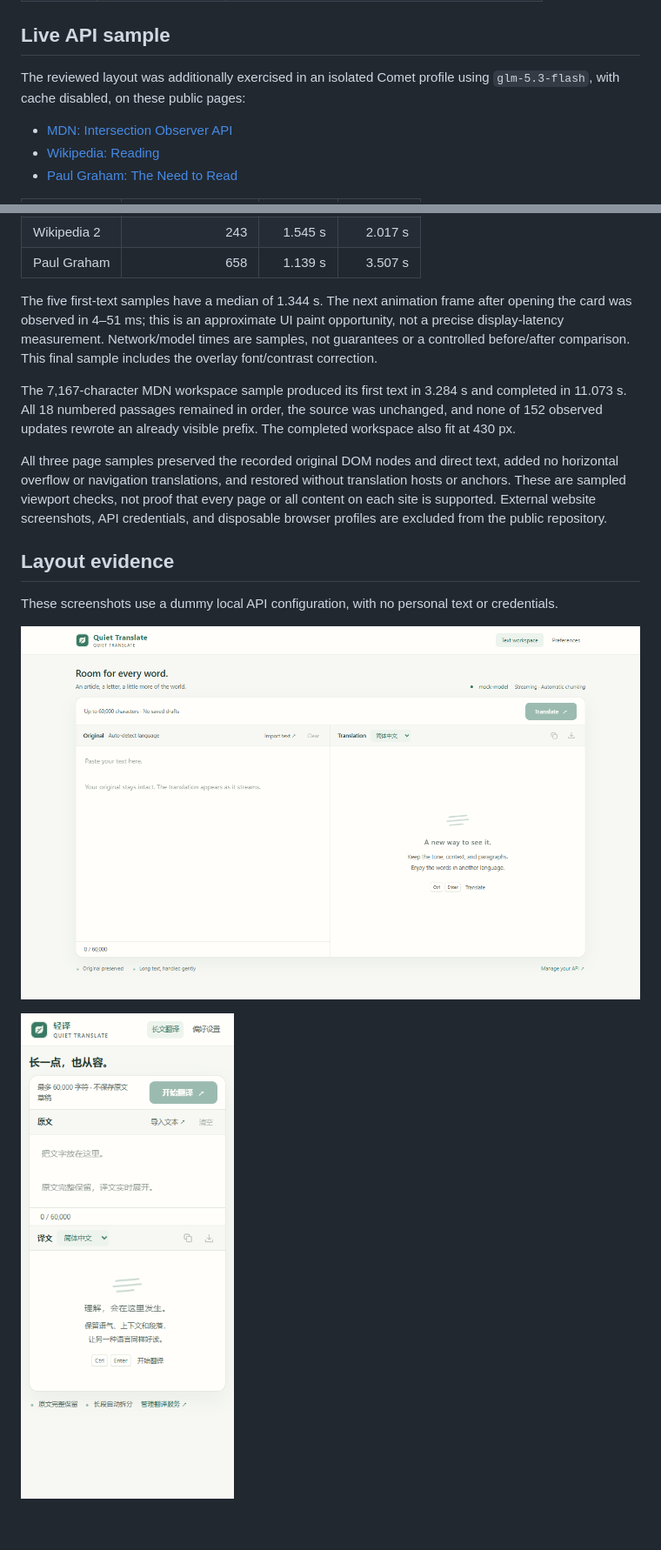
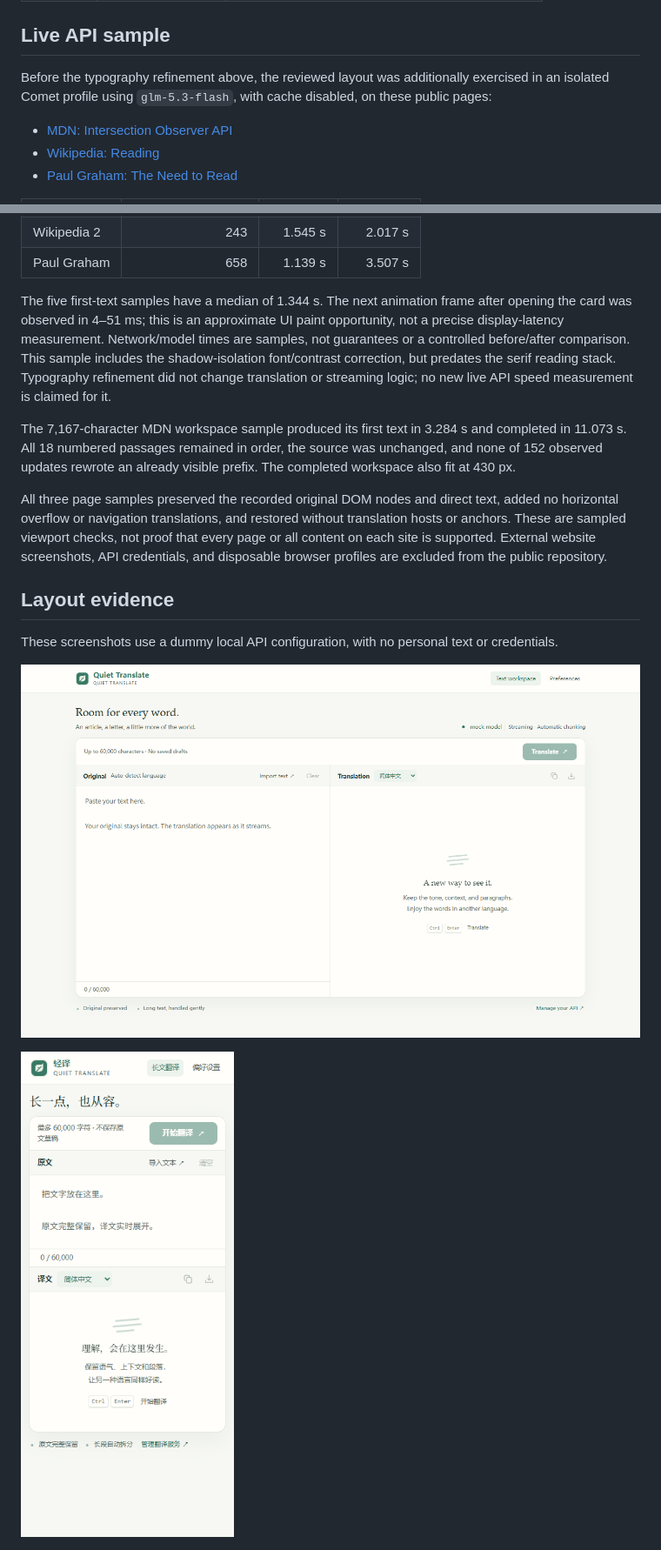
Before and after one commit to ZJUZhiyuCai/quiet-translate, a Markdown page: docs/FRONTEND-QA.md, 2 parts joined by grey strips. Shown: that part at 87% size. Rendered like a GitHub page; pictures changed too: docs/assets/frontend-workspace-en.png, docs/assets/frontend-workspace-zh-narrow.png; blank space fills up the shorter version.

Commit message:
Refine reading typography with Ivory-inspired font roles

```diff
--- a/docs/FRONTEND-QA.md
+++ b/docs/FRONTEND-QA.md
@@ -34,7 +61,7 @@
 
 ## Live API sample
 
-The reviewed layout was additionally exercised in an isolated Comet profile using `glm-5.3-flash`, with cache disabled, on these public pages:
+Before the typography refinement above, the reviewed layout was additionally exercised in an isolated Comet profile using `glm-5.3-flash`, with cache disabled, on these public pages:
 
 - [MDN: Intersection Observer API](https://developer.mozilla.org/en-US/docs/Web/API/Intersection_Observer_API)
 - [Wikipedia: Reading](https://en.wikipedia.org/wiki/Reading)
@@ -48,7 +75,7 @@ The reviewed layout was additionally exercised in an isolated Comet profile usin
 | Wikipedia 2 | 243 | 1.545 s | 2.017 s |
 | Paul Graham | 658 | 1.139 s | 3.507 s |
 
-The five first-text samples have a median of 1.344 s. The next animation frame after opening the card was observed in 4–51 ms; this is an approximate UI paint opportunity, not a precise display-latency measurement. Network/model times are samples, not guarantees or a controlled before/after comparison. This final sample includes the overlay font/contrast correction.
+The five first-text samples have a median of 1.344 s. The next animation frame after opening the card was observed in 4–51 ms; this is an approximate UI paint opportunity, not a precise display-latency measurement. Network/model times are samples, not guarantees or a controlled before/after comparison. This sample includes the shadow-isolation font/contrast correction, but predates the serif reading stack. Typography refinement did not change translation or streaming logic; no new live API speed measurement is claimed for it.
 
 The 7,167-character MDN workspace sample produced its first text in 3.284 s and completed in 11.073 s. All 18 numbered passages remained in order, the source was unchanged, and none of 152 observed updates rewrote an already visible prefix. The completed workspace also fit at 430 px.
 
```
Also changed, not shown: other parts of docs/FRONTEND-QA.md (+27 -0 lines), CHANGELOG.md (+1 -0 lines), docs/assets/typography-after.png (added), docs/assets/typography-before.png (added), 5 other files.
